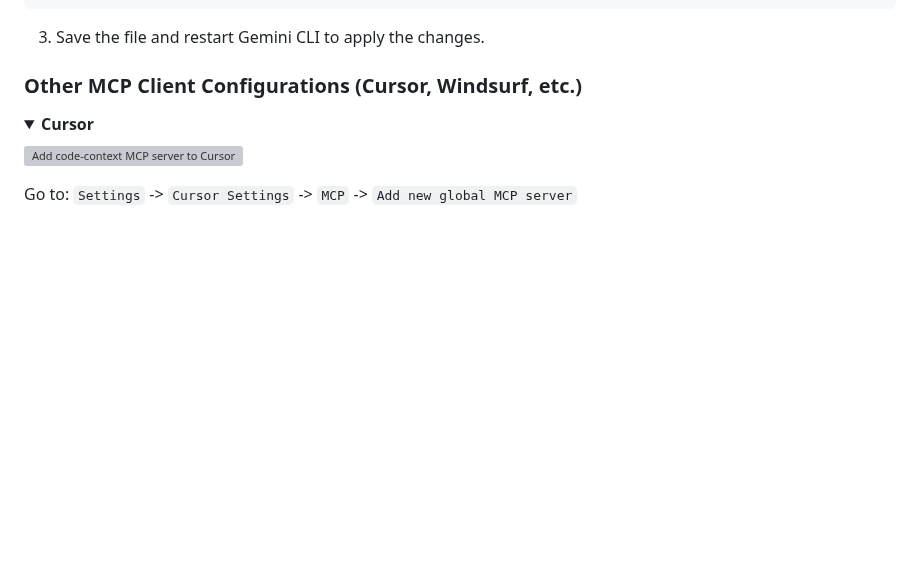
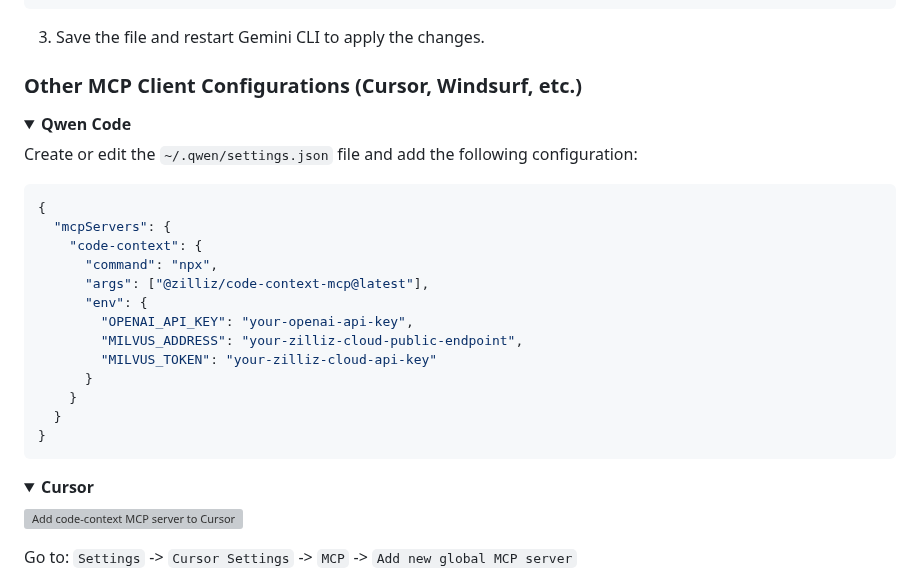
Before and after one commit to zilliztech/claude-context, a Markdown page: README.md, the part around one of its changes. Rendered like a GitHub page; folded sections open; blank space fills up the shorter version; grey boxes are pictures that could not be loaded.

Commit message:
add qwen code mcp server config
Signed-off-by: ChengZi <chen.zhang@zilliz.com>

````diff
--- a/README.md
+++ b/README.md
@@ -89,3 +89,27 @@ Gemini CLI requires manual configuration through a JSON file:
 3. Save the file and restart Gemini CLI to apply the changes.
 
 ### Other MCP Client Configurations (Cursor, Windsurf, etc.)
+
+
+
+<details>
+<summary><strong>Qwen Code</strong></summary>
+
+Create or edit the `~/.qwen/settings.json` file and add the following configuration:
+
+```json
+{
+  "mcpServers": {
+    "code-context": {
+      "command": "npx",
+      "args": ["@zilliz/code-context-mcp@latest"],
+      "env": {
+        "OPENAI_API_KEY": "your-openai-api-key",
+        "MILVUS_ADDRESS": "your-zilliz-cloud-public-endpoint",
+        "MILVUS_TOKEN": "your-zilliz-cloud-api-key"
+      }
+    }
+  }
+}
+```
+
````
Also changed, not shown: other parts of README.md (+2 -0 lines), packages/mcp/README.md (+23 -0 lines).
